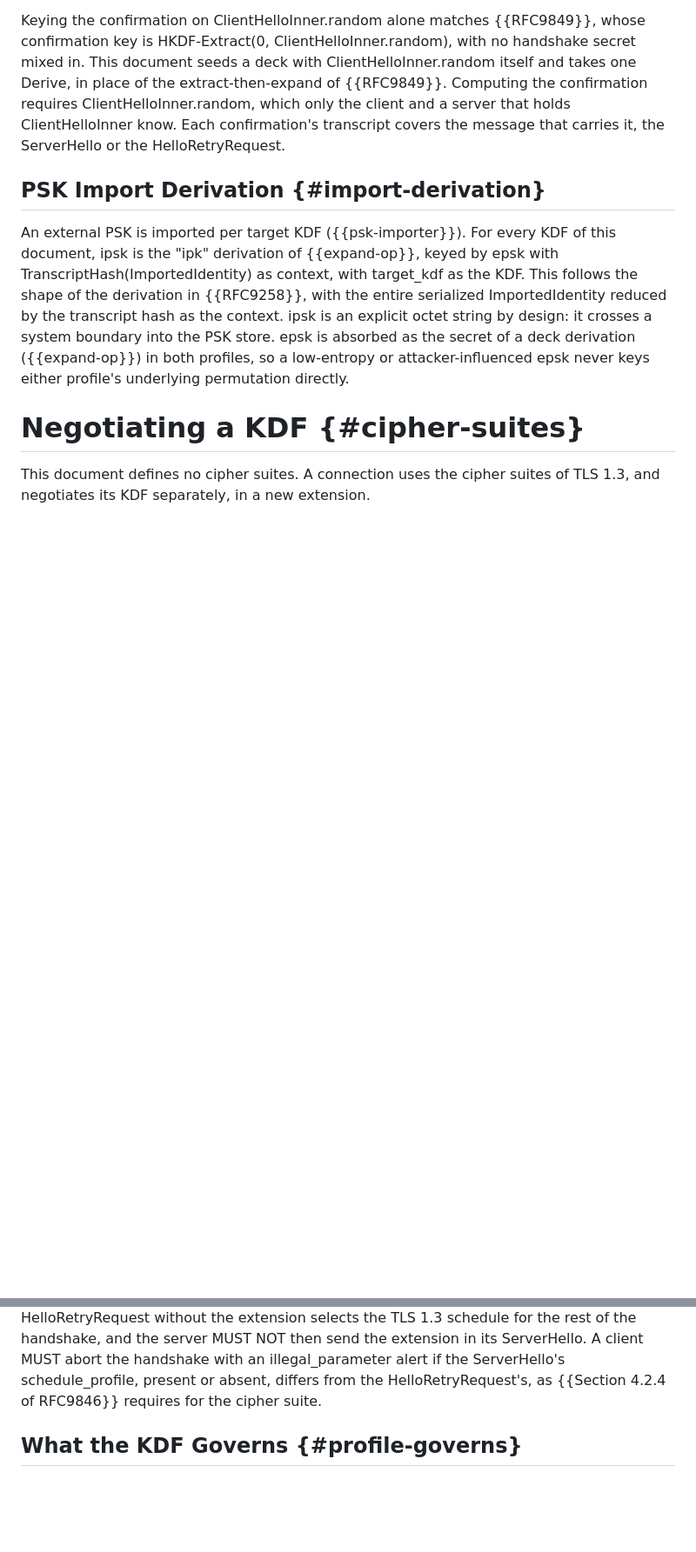
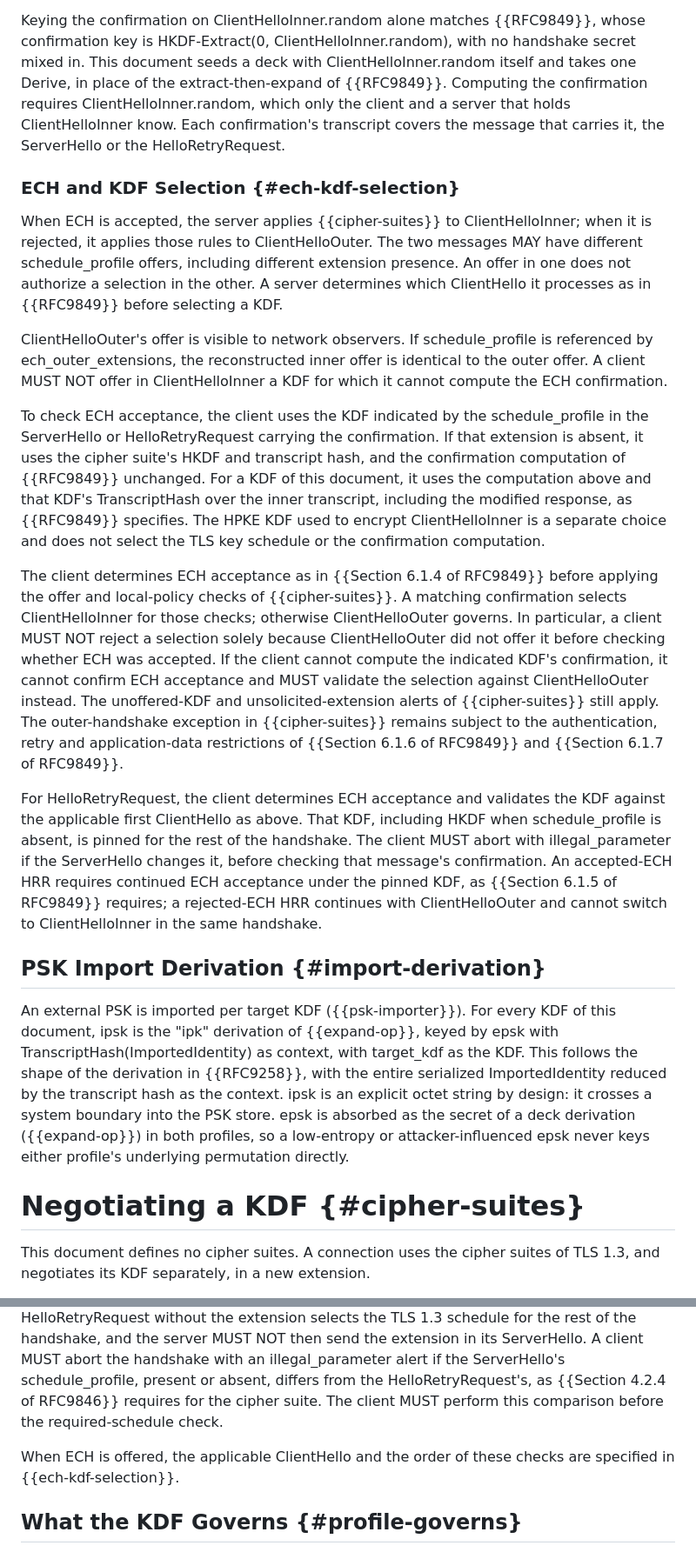
Before and after one commit to grittygrease/draft-sullivan-tls-xof-schedule-collab, a Markdown page: draft-sullivan-tls-xof-schedule.md, 2 parts joined by grey strips. Shown at 87% size. GitHub-like rendering; blank space fills up the shorter version.

```diff
--- a/draft-sullivan-tls-xof-schedule.md
+++ b/draft-sullivan-tls-xof-schedule.md
@@ -882,6 +880,55 @@ and a server that holds ClientHelloInner know.  Each confirmation's
 transcript covers the message that carries it, the ServerHello or the
 HelloRetryRequest.
 
+### ECH and KDF Selection {#ech-kdf-selection}
+
+When ECH is accepted, the server applies {{cipher-suites}} to
+ClientHelloInner; when it is rejected, it applies those rules to
+ClientHelloOuter.  The two messages MAY have different schedule_profile
+offers, including different extension presence.  An offer in one does
+not authorize a selection in the other.  A server determines which
+ClientHello it processes as in {{RFC9849}} before selecting a KDF.
+
+ClientHelloOuter's offer is visible to network observers.  If
+schedule_profile is referenced by ech_outer_extensions, the
+reconstructed inner offer is identical to the outer offer.  A client
+MUST NOT offer in ClientHelloInner a KDF for which it cannot compute
+the ECH confirmation.
+
+To check ECH acceptance, the client uses the KDF indicated by the
+schedule_profile in the ServerHello or HelloRetryRequest carrying the
+confirmation.  If that extension is absent, it uses the cipher suite's
+HKDF and transcript hash, and the confirmation computation of
+{{RFC9849}} unchanged.  For a KDF of this document, it uses the
+computation above and that KDF's TranscriptHash over the inner
+transcript, including the modified response, as {{RFC9849}} specifies.
+The HPKE KDF used to encrypt ClientHelloInner is a separate choice and
+does not select the TLS key schedule or the confirmation computation.
+
+The client determines ECH acceptance as in {{Section 6.1.4 of RFC9849}}
+before applying the offer and local-policy checks of {{cipher-suites}}.
+A matching confirmation selects ClientHelloInner for those checks;
+otherwise ClientHelloOuter governs.  In particular, a client MUST NOT
+reject a selection solely because ClientHelloOuter did not offer it
+before checking whether ECH was accepted.  If the client cannot compute
+the indicated KDF's confirmation, it cannot confirm ECH acceptance and
+MUST validate the selection against ClientHelloOuter instead.  The
+unoffered-KDF and unsolicited-extension alerts of {{cipher-suites}}
+still apply.  The outer-handshake exception in {{cipher-suites}}
+remains subject to the authentication, retry and application-data
+restrictions of {{Section 6.1.6 of RFC9849}} and
+{{Section 6.1.7 of RFC9849}}.
+
+For HelloRetryRequest, the client determines ECH acceptance and
+validates the KDF against the applicable first ClientHello as above.
+That KDF, including HKDF when schedule_profile is absent, is pinned for
+the rest of the handshake.  The client MUST abort with illegal_parameter
+if the ServerHello changes it, before checking that message's
+confirmation.  An accepted-ECH HRR requires continued ECH acceptance
+under the pinned KDF, as {{Section 6.1.5 of RFC9849}} requires; a
+rejected-ECH HRR continues with ClientHelloOuter and cannot switch to
+ClientHelloInner in the same handshake.
+
 ## PSK Import Derivation {#import-derivation}
 
 An external PSK is imported per target KDF ({{psk-importer}}).  For
@@ -967,7 +1022,11 @@ server MUST NOT then send the extension in its ServerHello.  A client
 MUST abort the handshake with an illegal_parameter alert if the
 ServerHello's schedule_profile, present or absent, differs from the
 HelloRetryRequest's, as {{Section 4.2.4 of RFC9846}} requires for the
-cipher suite.
+cipher suite.  The client MUST perform this comparison before the
+required-schedule check.
+
+When ECH is offered, the applicable ClientHello and the order of these
+checks are specified in {{ech-kdf-selection}}.
 
 ## What the KDF Governs {#profile-governs}
 
```
Also changed, not shown: other parts of draft-sullivan-tls-xof-schedule.md (+27 -12 lines).
